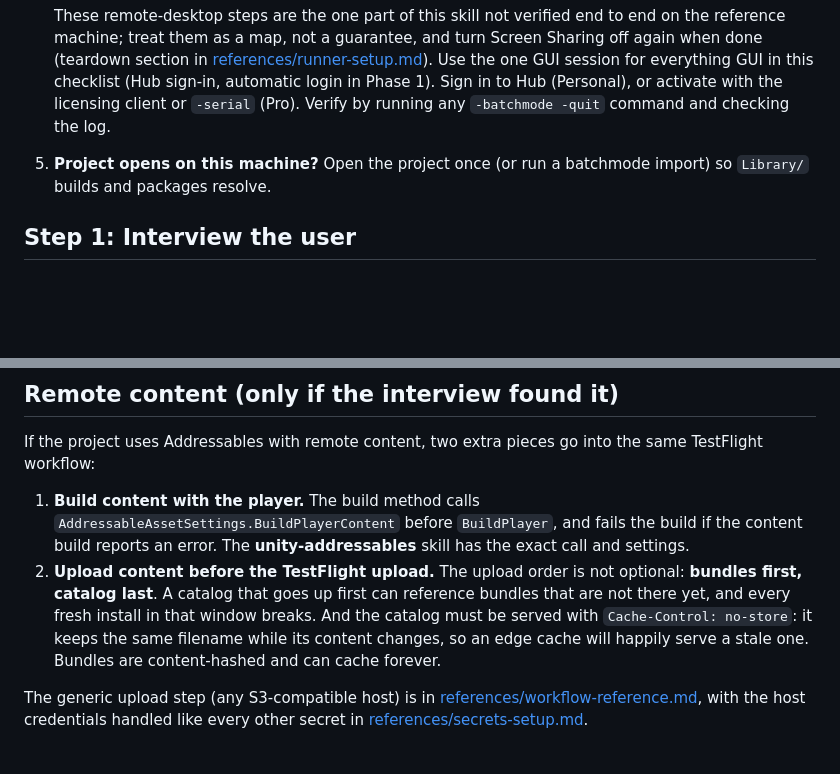
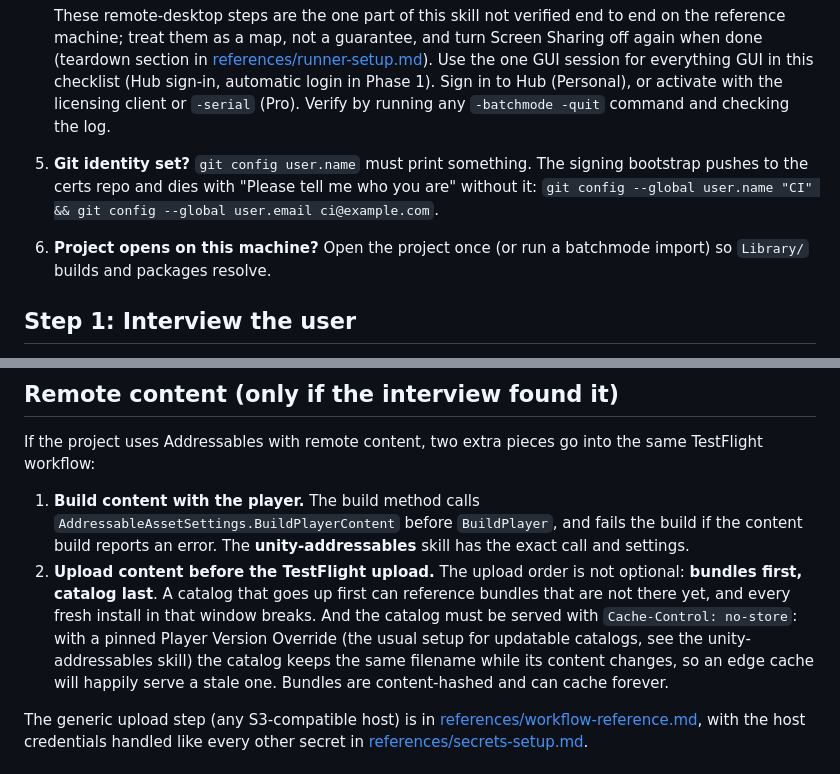
Before and after one commit to Codeturion/skills, a Markdown page: skills/unity-ios-cicd/SKILL.md, 2 parts joined by grey strips. Drawn GitHub-style; blank space fills up the shorter version.

Commit message:
unity-ios-cicd: fresh-review nuances
Git identity in the fresh machine checklist (setup_signing pushes to
the certs repo), rclone provider named for R2, catalog-filename claim
scoped to a pinned Player Version Override

```diff
--- a/skills/unity-ios-cicd/SKILL.md
+++ b/skills/unity-ios-cicd/SKILL.md
@@ -80,7 +80,11 @@ skipped. Run the commands over SSH or in a terminal on the build Mac.
    sign-in, automatic login in Phase 1). Sign in to Hub (Personal), or
    activate with the licensing client or `-serial` (Pro). Verify by
    running any `-batchmode -quit` command and checking the log.
-5. **Project opens on this machine?** Open the project once (or run a
+5. **Git identity set?** `git config user.name` must print something.
+   The signing bootstrap pushes to the certs repo and dies with
+   "Please tell me who you are" without it:
+   `git config --global user.name "CI" && git config --global user.email ci@example.com`.
+6. **Project opens on this machine?** Open the project once (or run a
    batchmode import) so `Library/` builds and packages resolve.
 
 ## Step 1: Interview the user
@@ -260,9 +264,11 @@ go into the same TestFlight workflow:
    not optional: **bundles first, catalog last**. A catalog that goes
    up first can reference bundles that are not there yet, and every
    fresh install in that window breaks. And the catalog must be served
-   with `Cache-Control: no-store`: it keeps the same filename while its
-   content changes, so an edge cache will happily serve a stale one.
-   Bundles are content-hashed and can cache forever.
+   with `Cache-Control: no-store`: with a pinned Player Version
+   Override (the usual setup for updatable catalogs, see the
+   unity-addressables skill) the catalog keeps the same filename while
+   its content changes, so an edge cache will happily serve a stale
+   one. Bundles are content-hashed and can cache forever.
 
 The generic upload step (any S3-compatible host) is in
 [references/workflow-reference.md](references/workflow-reference.md),
```
Also changed, not shown: 1 other file.
